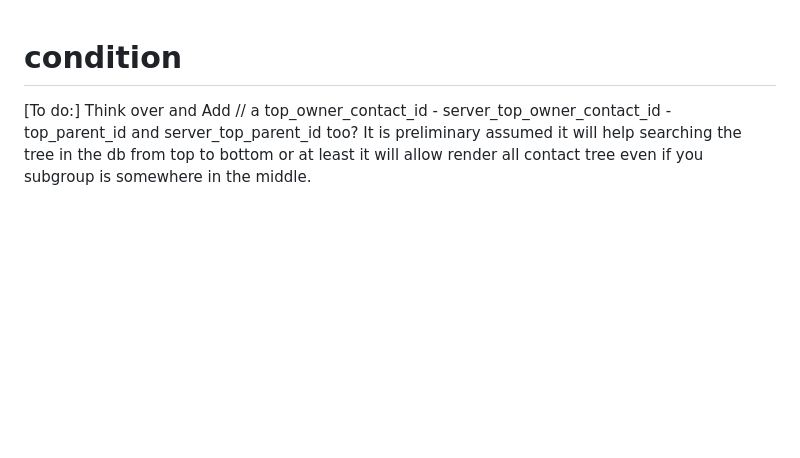
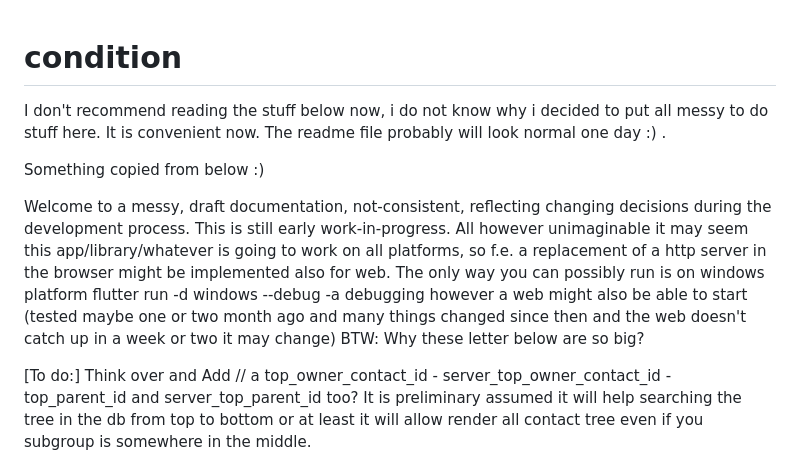
Before and after one commit to brilliapps/Condition, a Markdown page: README.md, the part around the change. Rendered like a GitHub page; blank space fills up the shorter version.

Commit message:
Some info about mess in the file

```diff
--- a/README.md
+++ b/README.md
@@ -1,4 +1,10 @@
 # condition
+I don't recommend reading the stuff below now, i do not know why i decided to put all messy to do stuff here. It is convenient now. The readme file probably will look normal one day :) .
+
+Something copied from below :)
+
+Welcome to a messy, draft documentation, not-consistent, reflecting changing decisions during the development process. This is still early work-in-progress. All however unimaginable it may seem this app/library/whatever is going to work on all platforms, so f.e. a replacement of a http server in the browser might be implemented also for web. The only way you can possibly run is on windows platform flutter run -d windows --debug -a debugging however a web might also be able to start (tested maybe one or two month ago and many things changed since then and the web doesn't catch up in a week or two it may change) BTW: Why these letter below are so big?
+
 [To do:] Think over and Add // a top_owner_contact_id - server_top_owner_contact_id - top_parent_id and server_top_parent_id too? It is preliminary assumed it will help searching the tree in the db from top to bottom or at least it will allow render all contact tree even if you subgroup is somewhere in the middle.
 
 [To do 4#sf9q!!!gh49hsg9374:] Lower priority but there are scenarious that it must be somehow queued if you think. But There are mechanisms allowing CRUD operation to be performed when sqlite3 file is blocked by another process (as far as i know on the event loop if you have two synchronous methods for f.e. create called at the same time for two models, they will both wait until another process finishes so for now it is ok. if you use sqlite3 not web storage sqlweb github plugin - it is also synchronous - so kind of solved temporarily) - 3 to for attempts as far as i remember but for local server maybe even endless? Normally you have one process for local server and for global server - this is how it is designed - too much work and also for now no application v 1.0 is in sight. Probably due to locking issues for sqlite3 db you won't be able to open the db for writing for two processes. Thats not a big deal. So you would need to implement opening and closing a db for one writing operation with waiting for the db file to be released (create,update,delete) by another process. It is not expected ever to happen in production only you can use two processes for testing. Global server normally should have one process per db. However if stdin/out version of the server is implemented the process can be started for one proxy request. It seems that it can be implemented later
```
